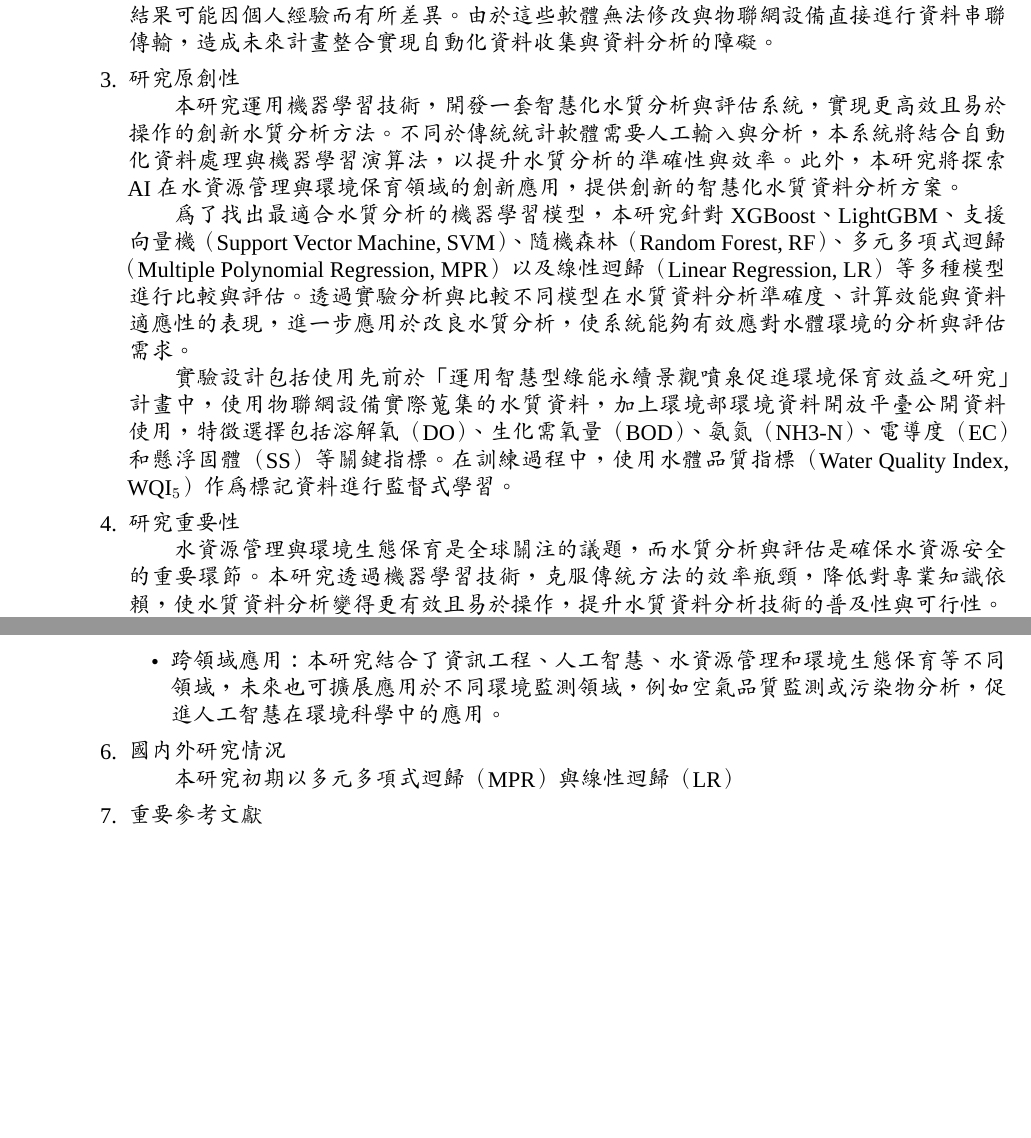
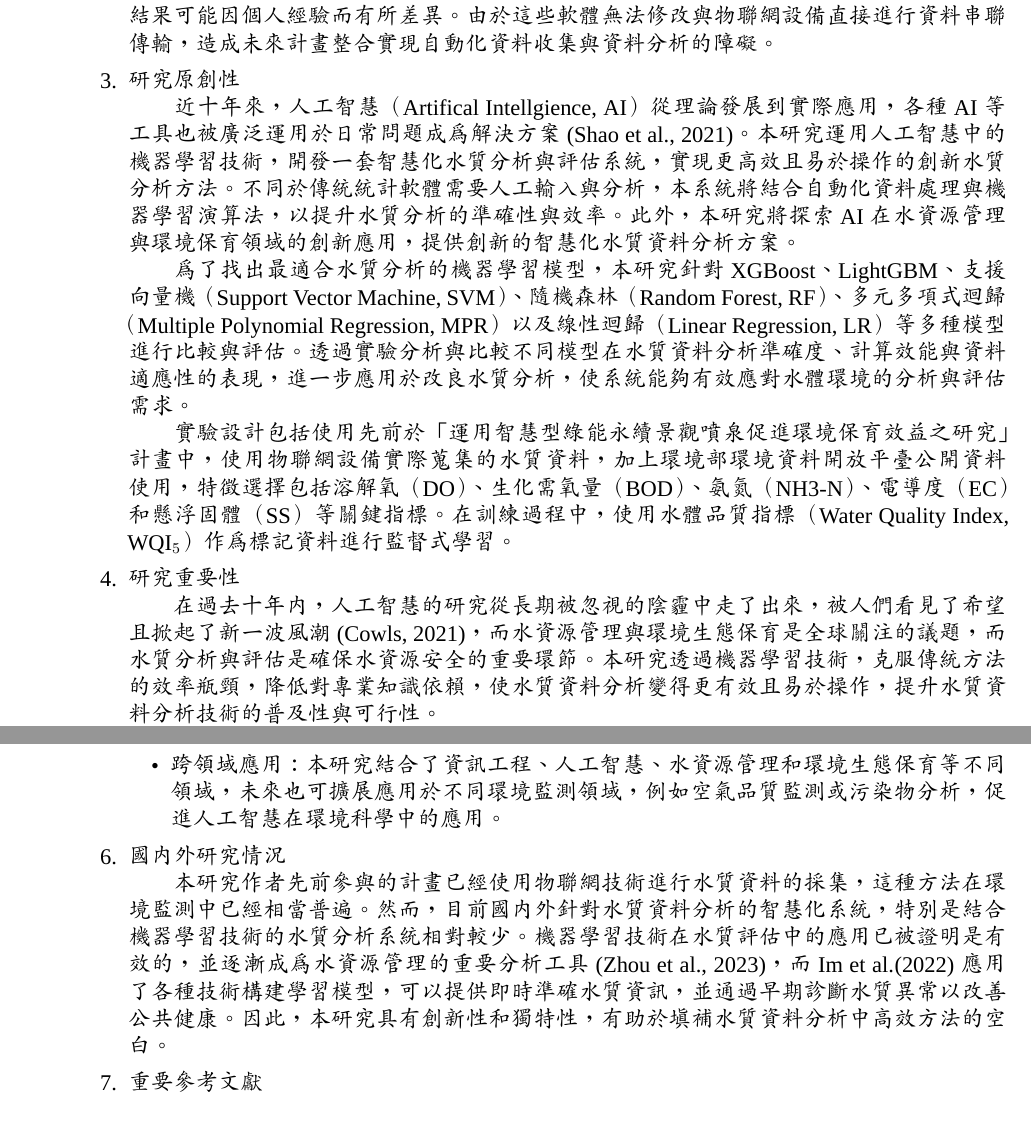
Before and after one commit to KageRyo/nstc-113-2813-C-025-017-E-report, a LaTeX document (report.tex): two parts of pages 1 and 2 of 2, joined at a grey line, cut so that both start at the same text, the shorter picture padded with empty space. Compiled offline with XeLaTeX; a missing font is replaced by an installed copy or a similar font.

Commit message:
feat: add the research status

```diff
--- a/report.tex
+++ b/report.tex
@@ -60,11 +60,11 @@
 \item 研究問題\\
 　　在水質資料分析方面，除了使用Microsoft Excel直接計算外，通常會使用如Statistics Analysis System（SAS）或Statistical Product and Service Solutions（SPSS）等統計專有軟體（Proprietary Software）。然而，這些軟體為專有（Proprietary）且非開源，不僅需要額外購買授權，還需投入時間學習才能熟練使用。由於其操作高度依賴使用者的專業知識，分析結果可能因個人經驗而有所差異。由於這些軟體無法修改與物聯網設備直接進行資料串聯傳輸，造成未來計畫整合實現自動化資料收集與資料分析的障礙。
 \item 研究原創性\\
-　　本研究運用機器學習技術，開發一套智慧化水質分析與評估系統，實現更高效且易於操作的創新水質分析方法。不同於傳統統計軟體需要人工輸入與分析，本系統將結合自動化資料處理與機器學習演算法，以提升水質分析的準確性與效率。此外，本研究將探索 AI 在水資源管理與環境保育領域的創新應用，提供創新的智慧化水質資料分析方案。\\
+　　近十年來，人工智慧（Artifical Intellgience, AI）從理論發展到實際應用，各種AI等工具也被廣泛運用於日常問題成為解決方案(Shao et al., 2021)。本研究運用人工智慧中的機器學習技術，開發一套智慧化水質分析與評估系統，實現更高效且易於操作的創新水質分析方法。不同於傳統統計軟體需要人工輸入與分析，本系統將結合自動化資料處理與機器學習演算法，以提升水質分析的準確性與效率。此外，本研究將探索AI在水資源管理與環境保育領域的創新應用，提供創新的智慧化水質資料分析方案。\\
 　　為了找出最適合水質分析的機器學習模型，本研究針對XGBoost、LightGBM、支援向量機（Support Vector Machine, SVM）、隨機森林（Random Forest, RF）、多元多項式迴歸（Multiple Polynomial Regression, MPR）以及線性迴歸（Linear Regression, LR）等多種模型進行比較與評估。透過實驗分析與比較不同模型在水質資料分析準確度、計算效能與資料適應性的表現，進一步應用於改良水質分析，使系統能夠有效應對水體環境的分析與評估需求。\\
 　　實驗設計包括使用先前於「運用智慧型綠能永續景觀噴泉促進環境保育效益之研究」計畫中，使用物聯網設備實際蒐集的水質資料，加上環境部環境資料開放平臺公開資料使用，特徵選擇包括溶解氧（DO）、生化需氧量（BOD）、氨氮（NH3-N）、電導度（EC）和懸浮固體（SS）等關鍵指標。在訓練過程中，使用水體品質指標（Water Quality Index, WQI$_5$）作為標記資料進行監督式學習。
 \item 研究重要性\\
-　　水資源管理與環境生態保育是全球關注的議題，而水質分析與評估是確保水資源安全的重要環節。本研究透過機器學習技術，克服傳統方法的效率瓶頸，降低對專業知識依賴，使水質資料分析變得更有效且易於操作，提升水質資料分析技術的普及性與可行性。\\
+　　在過去十年內，人工智慧的研究從長期被忽視的陰霾中走了出來，被人們看見了希望且掀起了新一波風潮(Cowls, 2021)，而水資源管理與環境生態保育是全球關注的議題，而水質分析與評估是確保水資源安全的重要環節。本研究透過機器學習技術，克服傳統方法的效率瓶頸，降低對專業知識依賴，使水質資料分析變得更有效且易於操作，提升水質資料分析技術的普及性與可行性。\\
 　　本研究針對XGBoost、LightGBM、支援向量機（SVM）、隨機森林（RF）、多元多項式迴歸（MPR）以及線性迴歸（LR）等機器學習模型進行獨立訓練，並透過決定係數（$R^2$）、均方根誤差（Root Mean Square Error, RMSE）、平均絕對誤差（Mean Absolute Error, MAE）以及殘差分析等指標評估各模型在水質資料分析上的準確性。\\
 　　透過實驗分析，我們發現［TODO］。這些結果有助於選擇最適合水質資料分析的機器學習模型，進一步提升水資源管理的準確度，為環境監測技術與未來相關研究的發展提供有效的參考依據。
 \item 預期影響性\\
@@ -75,7 +75,7 @@
     \item 跨領域應用：本研究結合了資訊工程、人工智慧、水資源管理和環境生態保育等不同領域，未來也可擴展應用於不同環境監測領域，例如空氣品質監測或污染物分析，促進人工智慧在環境科學中的應用。
     \end{itemize}
 \item 國內外研究情況\\
-　　本研究初期以多元多項式迴歸（MPR）與線性迴歸（LR）
+　　本研究作者先前參與的計畫已經使用物聯網技術進行水質資料的採集，這種方法在環境監測中已經相當普遍。然而，目前國內外針對水質資料分析的智慧化系統，特別是結合機器學習技術的水質分析系統相對較少。機器學習技術在水質評估中的應用已被證明是有效的，並逐漸成為水資源管理的重要分析工具(Zhou et al., 2023)，而Im et al.(2022)應用了各種技術構建學習模型，可以提供即時準確水質資訊，並通過早期診斷水質異常以改善公共健康。因此，本研究具有創新性和獨特性，有助於填補水質資料分析中高效方法的空白。
 \item 重要參考文獻\\
 \end{enumerate}
 
```
Also changed, not shown: report.pdf.
